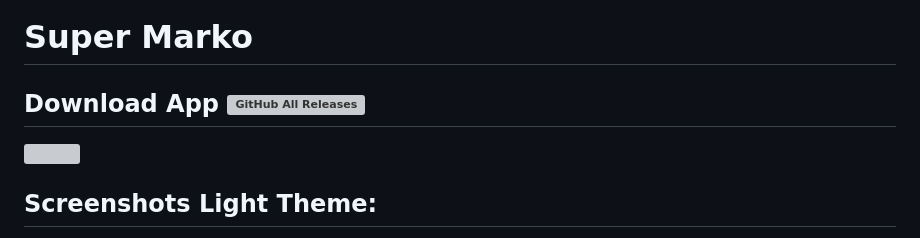
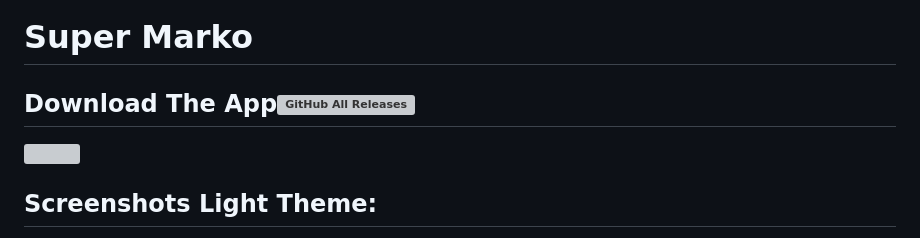
Before and after one commit to HusseinMohamed99/Super_Marko, a Markdown page: README.md, the part around one of its changes. GitHub-like rendering; grey boxes are pictures that could not be loaded.

```diff
--- a/README.md
+++ b/README.md
@@ -1,7 +1,7 @@
 # Super Marko
 
-## Download App ![GitHub All Releases](https://img.shields.io/github/downloads/HusseinMohamed99/Super_Marko/total?color=green)
-<a href="https://github.com/HusseinMohamed99/Super_Marko/releases/download/v2.0.0/Super.Marko.apk"><img src="https://playerzon.com/asset/download.png" width="200"></img></a>
+## Download The App![GitHub All Releases](https://img.shields.io/github/downloads/HusseinMohamed99/Super_Marko/total?color=green)
+<a href="https://github.com/HusseinMohamed99/Super_Marko/releases/download/v2.0.0/Super.Marko.apk"> <img src="https://playerzon.com/asset/download.png" width="200"></img></a>
 ## Screenshots Light Theme:
 <p>
   <img src="https://github.com/HusseinMohamed99/Super_Marko/blob/master/assets/screenShots/splash_light.png" width="250" height="555" />
```
Also changed, not shown: other parts of README.md (+33 -0 lines).
